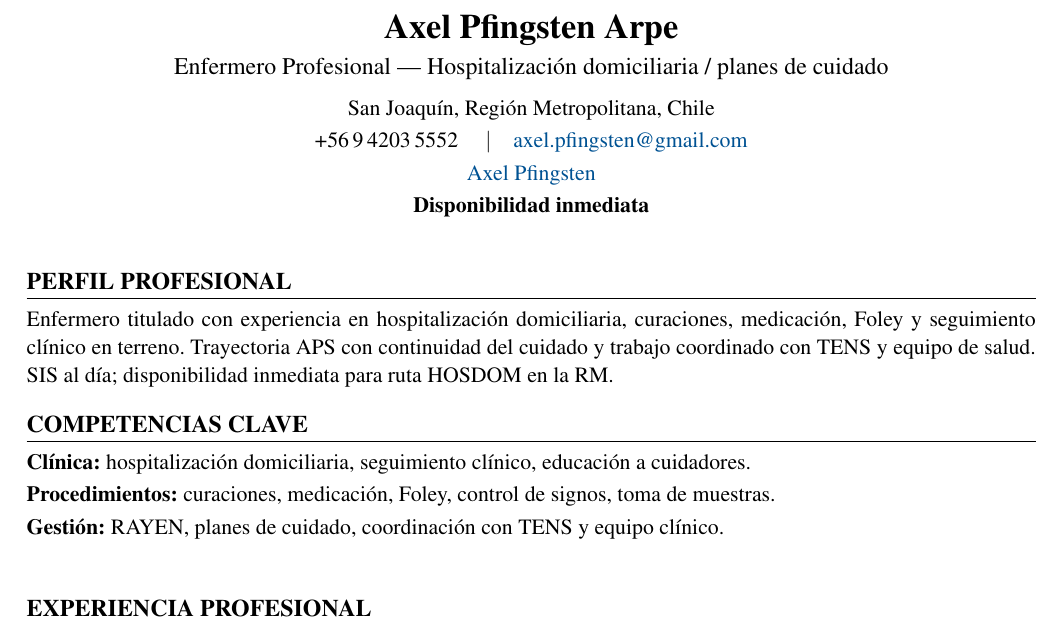
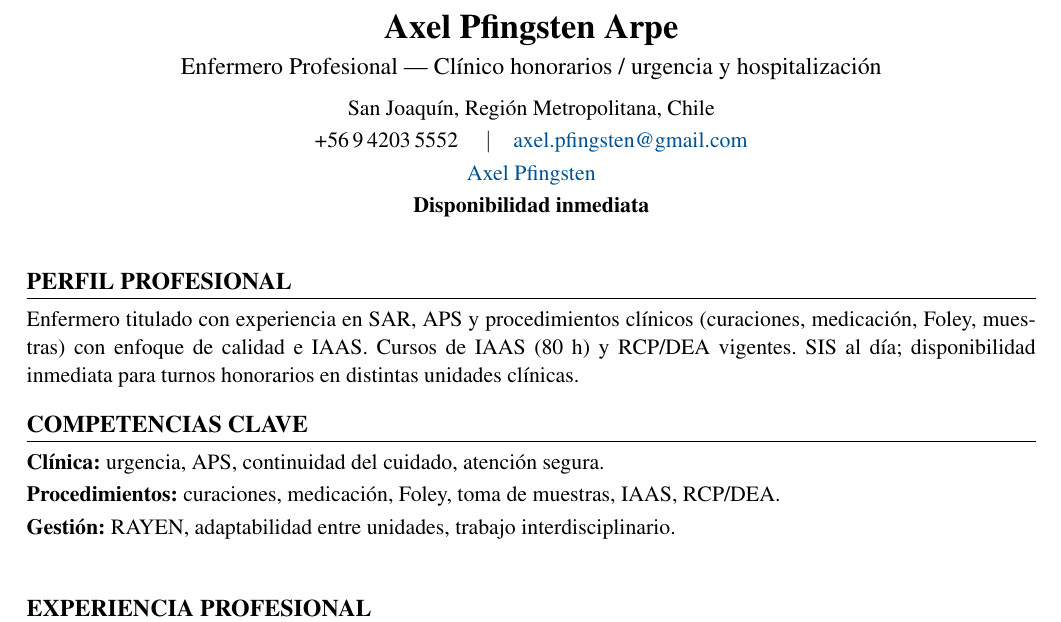
Before and after one commit to guillermoprojaslema/Agarra-la-Pallapp, a LaTeX CV (CV_Axel_Pfingsten_Arpe.tex): part of page 1 of 2, cut so that both start at the same text. Compiled offline with pdfLaTeX.

Commit message:
Adaptar CV Harvard a OF-20260902-03: Enfermero(a) Clínico(a) honorarios — Hospital Clínico UC CHRISTUS.
Partiendo de CV_Base.docx; perfil y bullets alineados a la oferta.

```diff
--- a/CV_Axel_Pfingsten_Arpe.tex
+++ b/CV_Axel_Pfingsten_Arpe.tex
@@ -20,7 +20,7 @@
   linkcolor=linkblue,
   pdfauthor={Axel Pfingsten Arpe},
   pdftitle={Curriculum Vitae — Axel Pfingsten Arpe},
-  pdfsubject={Enfermero Profesional — Hospitalización domiciliaria}
+  pdfsubject={Enfermero Profesional — Clínico honorarios}
 }
 
 \pagestyle{empty}
@@ -50,7 +50,7 @@
 %========== ENCABEZADO ==========
 \begin{center}
   {\LARGE\bfseries Axel Pfingsten Arpe}\\[4pt]
-  {\large Enfermero Profesional --- Hospitalización domiciliaria / planes de cuidado}\\[6pt]
+  {\large Enfermero Profesional --- Clínico honorarios / urgencia y hospitalización}\\[6pt]
   San Joaquín, Región Metropolitana, Chile\\[2pt]
   +56\,9\,4203\,5552 \quad$\vert$\quad
   \href{mailto:axel.pfingsten@gmail.com}{axel.pfingsten@gmail.com}\\[2pt]
@@ -62,13 +62,13 @@
 
 %========== PERFIL ==========
 \section{Perfil profesional}
-Enfermero titulado con experiencia en hospitalización domiciliaria, curaciones, medicación, Foley y seguimiento clínico en terreno. Trayectoria APS con continuidad del cuidado y trabajo coordinado con TENS y equipo de salud. SIS al día; disponibilidad inmediata para ruta HOSDOM en la RM.
+Enfermero titulado con experiencia en SAR, APS y procedimientos clínicos (curaciones, medicación, Foley, muestras) con enfoque de calidad e IAAS. Cursos de IAAS (80~h) y RCP/DEA vigentes. SIS al día; disponibilidad inmediata para turnos honorarios en distintas unidades clínicas.
 
 %========== COMPETENCIAS ==========
 \section{Competencias clave}
-\textbf{Clínica:} hospitalización domiciliaria, seguimiento clínico, educación a cuidadores.\\[2pt]
-\textbf{Procedimientos:} curaciones, medicación, Foley, control de signos, toma de muestras.\\[2pt]
-\textbf{Gestión:} RAYEN, planes de cuidado, coordinación con TENS y equipo clínico.\\[2pt]
+\textbf{Clínica:} urgencia, APS, continuidad del cuidado, atención segura.\\[2pt]
+\textbf{Procedimientos:} curaciones, medicación, Foley, toma de muestras, IAAS, RCP/DEA.\\[2pt]
+\textbf{Gestión:} RAYEN, adaptabilidad entre unidades, trabajo interdisciplinario.\\[2pt]
 
 
 %========== EXPERIENCIA ==========
```
Also changed, not shown: CV_Axel_Pfingsten_Arpe.pdf.
